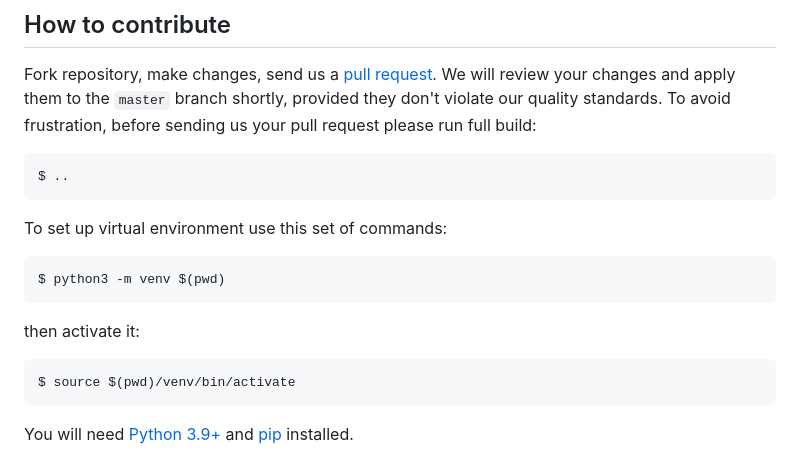
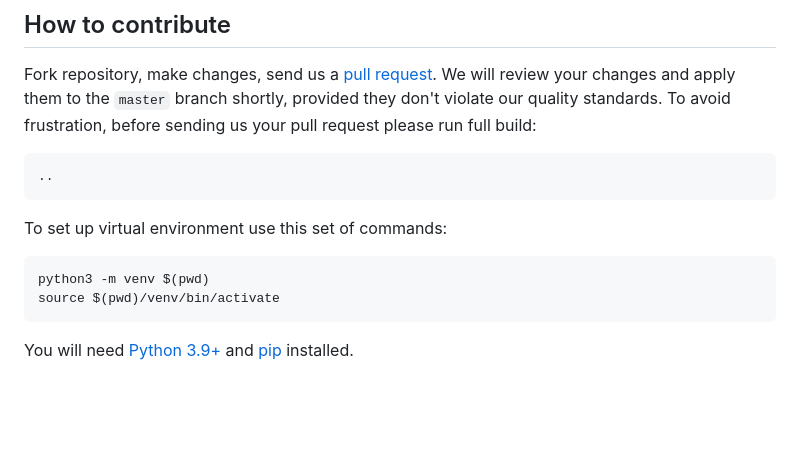
Before and after one commit to h1alexbel/samples-filter, a Markdown page: README.md, the part around the change. GitHub-like rendering; blank space fills up the shorter version.

Commit message:
doc(#1): no dollars

````diff
--- a/README.md
+++ b/README.md
@@ -57,19 +57,14 @@ provided they don't violate our quality standards. To avoid frustration,
 before sending us your pull request please run full build:
 
 ```bash
-$ ..
+..
 ```
 
 To set up virtual environment use this set of commands:
 
 ```bash
-$ python3 -m venv $(pwd)
-```
-
-then activate it:
-
-```bash
-$ source $(pwd)/venv/bin/activate
+python3 -m venv $(pwd)
+source $(pwd)/venv/bin/activate
 ```
 
 You will need [Python 3.9+](https://www.python.org/downloads/release/python-390)
````
